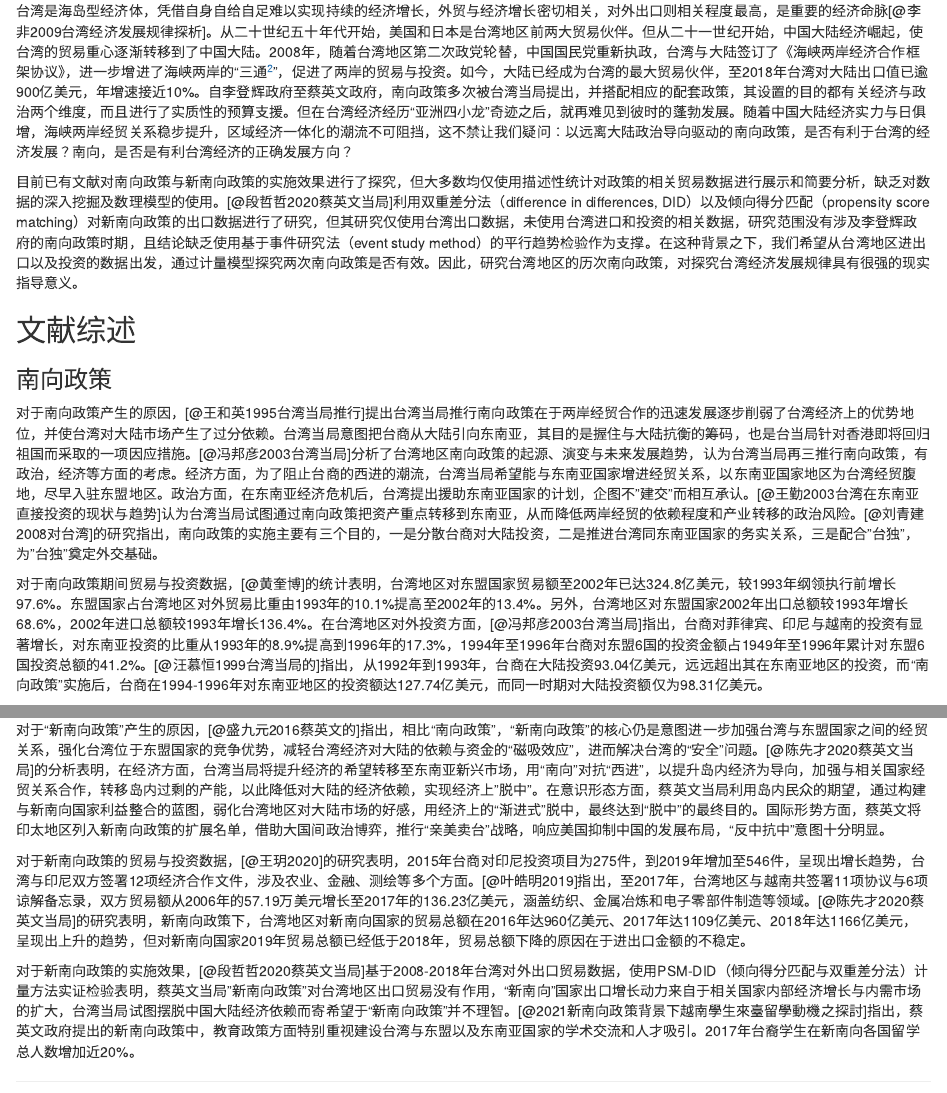
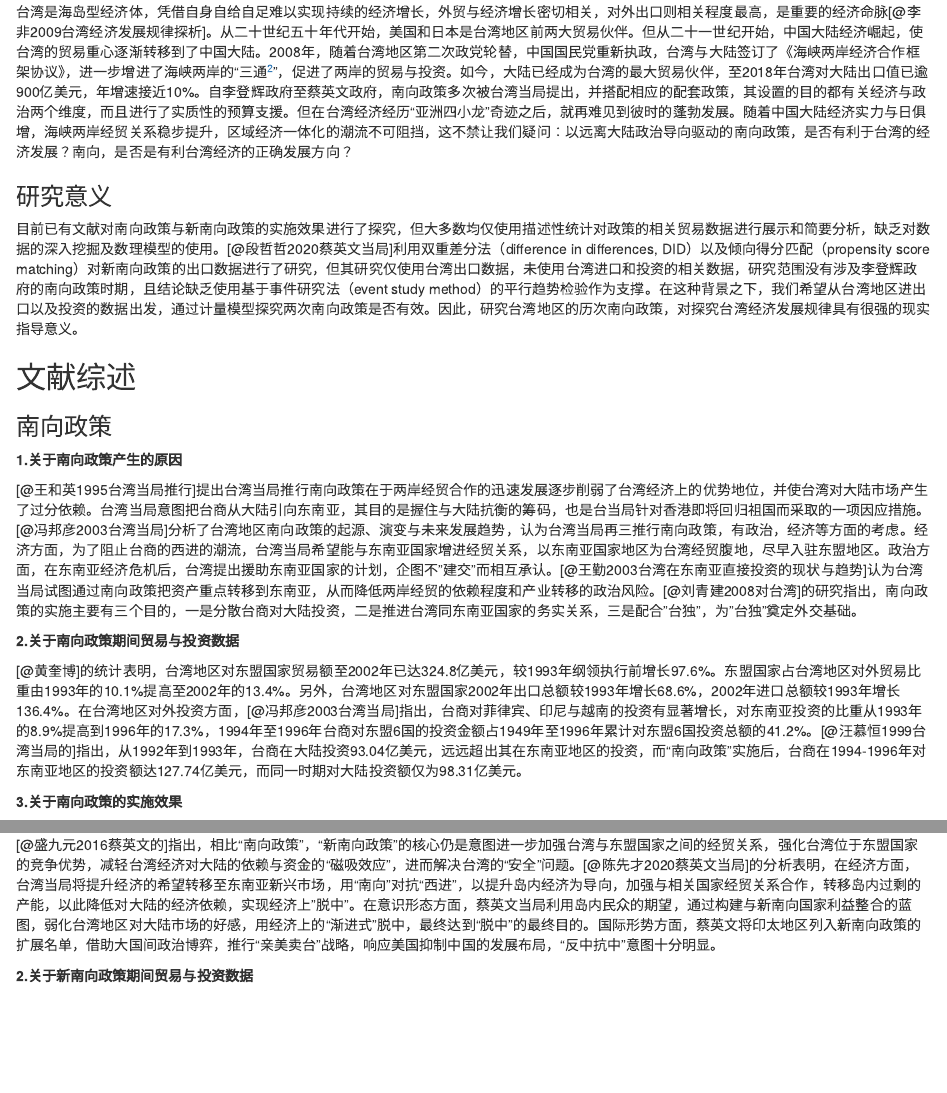
Before and after one commit to mingchiuli/Thesis, an R Markdown document (01-intro.Rmd): the page in a window 1100 px wide, from 770 px down before the commit and from 820 px down after it, so that both start at the same text, and a second part further down, joined at a grey line. Rendered offline with R 4.5, knitr and Pandoc, with nearby package versions.

Commit message:
20230131

```diff
--- a/01-intro.Rmd
+++ b/01-intro.Rmd
@@ -21,3 +24,4 @@
+### 研究意义
 
 目前已有文献对南向政策与新南向政策的实施效果进行了探究，但大多数均仅使用描述性统计对政策的相关贸易数据进行展示和简要分析，缺乏对数据的深入挖掘及数理模型的使用。[@段哲哲2020蔡英文当局]利用双重差分法（difference in differences, DID）以及倾向得分匹配（propensity score matching）对新南向政策的出口数据进行了研究，但其研究仅使用台湾出口数据，未使用台湾进口和投资的相关数据，研究范围没有涉及李登辉政府的南向政策时期，且结论缺乏使用基于事件研究法（event study method）的平行趋势检验作为支撑。在这种背景之下，我们希望从台湾地区进出口以及投资的数据出发，通过计量模型探究两次南向政策是否有效。因此，研究台湾地区的历次南向政策，对探究台湾经济发展规律具有很强的现实指导意义。
 
@@ -25,8 +29,12 @@
 
 ### 南向政策
 
-对于南向政策产生的原因，[@王和英1995台湾当局推行]提出台湾当局推行南向政策在于两岸经贸合作的迅速发展逐步削弱了台湾经济上的优势地位，并使台湾对大陆市场产生了过分依赖。台湾当局意图把台商从大陆引向东南亚，其目的是握住与大陆抗衡的筹码，也是台当局针对香港即将回归祖国而采取的一项因应措施。[@冯邦彦2003台湾当局]分析了台湾地区南向政策的起源、演变与未来发展趋势，认为台湾当局再三推行南向政策，有政治，经济等方面的考虑。经济方面，为了阻止台商的西进的潮流，台湾当局希望能与东南亚国家增进经贸关系，以东南亚国家地区为台湾经贸腹地，尽早入驻东盟地区。政治方面，在东南亚经济危机后，台湾提出援助东南亚国家的计划，企图不"建交"而相互承认。[@王勤2003台湾在东南亚直接投资的现状与趋势]认为台湾当局试图通过南向政策把资产重点转移到东南亚，从而降低两岸经贸的依赖程度和产业转移的政治风险。[@刘青建2008对台湾]的研究指出，南向政策的实施主要有三个目的，一是分散台商对大陆投资，二是推进台湾同东南亚国家的务实关系，三是配合"台独"，为"台独"奠定外交基础。
+**1.关于南向政策产生的原因**
 
-对于南向政策期间贸易与投资数据，[@黄奎博]的统计表明，台湾地区对东盟国家贸易额至2002年已达324.8亿美元，较1993年纲领执行前增长97.6%。东盟国家占台湾地区对外贸易比重由1993年的10.1%提高至2002年的13.4%。另外，台湾地区对东盟国家2002年出口总额较1993年增长68.6%，2002年进口总额较1993年增长136.4%。在台湾地区对外投资方面，[@冯邦彦2003台湾当局]指出，台商对菲律宾、印尼与越南的投资有显著增长，对东南亚投资的比重从1993年的8.9%提高到1996年的17.3%，1994年至1996年台商对东盟6国的投资金额占1949年至1996年累计对东盟6国投资总额的41.2%。[@汪慕恒1999台湾当局的]指出，从1992年到1993年，台商在大陆投资93.04亿美元，远远超出其在东南亚地区的投资，而“南向政策”实施后，台商在1994-1996年对东南亚地区的投资额达127.74亿美元，而同一时期对大陆投资额仅为98.31亿美元。
+[@王和英1995台湾当局推行]提出台湾当局推行南向政策在于两岸经贸合作的迅速发展逐步削弱了台湾经济上的优势地位，并使台湾对大陆市场产生了过分依赖。台湾当局意图把台商从大陆引向东南亚，其目的是握住与大陆抗衡的筹码，也是台当局针对香港即将回归祖国而采取的一项因应措施。[@冯邦彦2003台湾当局]分析了台湾地区南向政策的起源、演变与未来发展趋势，认为台湾当局再三推行南向政策，有政治，经济等方面的考虑。经济方面，为了阻止台商的西进的潮流，台湾当局希望能与东南亚国家增进经贸关系，以东南亚国家地区为台湾经贸腹地，尽早入驻东盟地区。政治方面，在东南亚经济危机后，台湾提出援助东南亚国家的计划，企图不"建交"而相互承认。[@王勤2003台湾在东南亚直接投资的现状与趋势]认为台湾当局试图通过南向政策把资产重点转移到东南亚，从而降低两岸经贸的依赖程度和产业转移的政治风险。[@刘青建2008对台湾]的研究指出，南向政策的实施主要有三个目的，一是分散台商对大陆投资，二是推进台湾同东南亚国家的务实关系，三是配合"台独"，为"台独"奠定外交基础。
 
-对于南向政策的实施效果，[@刘青建2008对台湾]指出，从1993年11月至1996年，南向政策的实施使台商在东南亚国家的投资逐年增加，并一定程度抑制了台湾资本对中国大陆的投资。但1998年，由于东南亚各国受到金融危机的冲击，经济衰退，市场疲软，再加上部分东南亚国家政局不稳和排华等因素，南向政策并未取得有效的成果。[@李航飞2018经贸视角下中国台湾]利用2001-2015年的台湾地区贸易数据，通过社会网络分析 (SNA) 方法和VAR脉冲响应函数探究了中国大陆在贸易网络中的地位以及其对台湾地区的影响，结果表明，新南向国家对中国大陆经济的依赖程度，远高于其对中国台湾经济对依赖程度，中国大陆在台湾地区贸易网格格局中处于核心地位，中国大陆对于提升台湾地区贸易网络地位至关重要，中国大陆与台湾的对外贸易对台湾经济的促进程度远高于新南向国家对台湾经济的促进程度。[@2019Taiwan]分析了南向政策的历史沿袭以及台湾海峡的国际形势，指出新南向政策的实施促进了"台美关系"，并且“以人为本”的新南向政策的实施释放出台湾当局的温和“外交信号”。
+**2.关于南向政策期间贸易与投资数据**
+
+[@黄奎博]的统计表明，台湾地区对东盟国家贸易额至2002年已达324.8亿美元，较1993年纲领执行前增长97.6%。东盟国家占台湾地区对外贸易比重由1993年的10.1%提高至2002年的13.4%。另外，台湾地区对东盟国家2002年出口总额较1993年增长68.6%，2002年进口总额较1993年增长136.4%。在台湾地区对外投资方面，[@冯邦彦2003台湾当局]指出，台商对菲律宾、印尼与越南的投资有显著增长，对东南亚投资的比重从1993年的8.9%提高到1996年的17.3%，1994年至1996年台商对东盟6国的投资金额占1949年至1996年累计对东盟6国投资总额的41.2%。[@汪慕恒1999台湾当局的]指出，从1992年到1993年，台商在大陆投资93.04亿美元，远远超出其在东南亚地区的投资，而“南向政策”实施后，台商在1994-1996年对东南亚地区的投资额达127.74亿美元，而同一时期对大陆投资额仅为98.31亿美元。
+
+**3.关于南向政策的实施效果**
@@ -33,8 +43,8 @@
 
 ### 新南向政策
 
-对于“新南向政策”产生的原因，[@盛九元2016蔡英文的]指出，相比“南向政策”，“新南向政策”的核心仍是意图进一步加强台湾与东盟国家之间的经贸关系，强化台湾位于东盟国家的竞争优势，减轻台湾经济对大陆的依赖与资金的“磁吸效应”，进而解决台湾的“安全”问题。[@陈先才2020蔡英文当局]的分析表明，在经济方面，台湾当局将提升经济的希望转移至东南亚新兴市场，用“南向”对抗“西进”，以提升岛内经济为导向，加强与相关国家经贸关系合作，转移岛内过剩的产能，以此降低对大陆的经济依赖，实现经济上"脱中"。在意识形态方面，蔡英文当局利用岛内民众的期望，通过构建与新南向国家利益整合的蓝图，弱化台湾地区对大陆市场的好感，用经济上的“渐进式”脱中，最终达到“脱中”的最终目的。国际形势方面，蔡英文将印太地区列入新南向政策的扩展名单，借助大国间政治博弈，推行“亲美卖台”战略，响应美国抑制中国的发展布局，"反中抗中"意图十分明显。
+**1.关于新南向政策产生的原因**
 
-对于新南向政策的贸易与投资数据，[@王玥2020]的研究表明，2015年台商对印尼投资项目为275件，到2019年增加至546件，呈现出增长趋势，台湾与印尼双方签署12项经济合作文件，涉及农业、金融、测绘等多个方面。[@叶皓明2019]指出，至2017年，台湾地区与越南共签署11项协议与6项谅解备忘录，双方贸易额从2006年的57.19万美元增长至2017年的136.23亿美元，涵盖纺织、金属冶炼和电子零部件制造等领域。[@陈先才2020蔡英文当局]的研究表明，新南向政策下，台湾地区对新南向国家的贸易总额在2016年达960亿美元、2017年达1109亿美元、2018年达1166亿美元，呈现出上升的趋势，但对新南向国家2019年贸易总额已经低于2018年，贸易总额下降的原因在于进出口金额的不稳定。
+[@盛九元2016蔡英文的]指出，相比“南向政策”，“新南向政策”的核心仍是意图进一步加强台湾与东盟国家之间的经贸关系，强化台湾位于东盟国家的竞争优势，减轻台湾经济对大陆的依赖与资金的“磁吸效应”，进而解决台湾的“安全”问题。[@陈先才2020蔡英文当局]的分析表明，在经济方面，台湾当局将提升经济的希望转移至东南亚新兴市场，用“南向”对抗“西进”，以提升岛内经济为导向，加强与相关国家经贸关系合作，转移岛内过剩的产能，以此降低对大陆的经济依赖，实现经济上"脱中"。在意识形态方面，蔡英文当局利用岛内民众的期望，通过构建与新南向国家利益整合的蓝图，弱化台湾地区对大陆市场的好感，用经济上的“渐进式”脱中，最终达到“脱中”的最终目的。国际形势方面，蔡英文将印太地区列入新南向政策的扩展名单，借助大国间政治博弈，推行“亲美卖台”战略，响应美国抑制中国的发展布局，"反中抗中"意图十分明显。
 
-对于新南向政策的实施效果，[@段哲哲2020蔡英文当局]基于2008-2018年台湾对外出口贸易数据，使用PSM-DID（倾向得分匹配与双重差分法）计量方法实证检验表明，蔡英文当局"新南向政策"对台湾地区出口贸易没有作用，"新南向"国家出口增长动力来自于相关国家内部经济增长与内需市场的扩大，台湾当局试图摆脱中国大陆经济依赖而寄希望于“新南向政策”并不理智。[@2021新南向政策背景下越南學生來臺留學動機之探討]指出，蔡英文政府提出的新南向政策中，教育政策方面特别重视建设台湾与东盟以及东南亚国家的学术交流和人才吸引。2017年台裔学生在新南向各国留学总人数增加近20%。
+**2.关于新南向政策期间贸易与投资数据**
```
Also changed, not shown: 02-review.Rmd (added, +1 -0 lines), Thesis.R (+4 -4 lines), 01-intro.Rmd (13 more changed lines).
